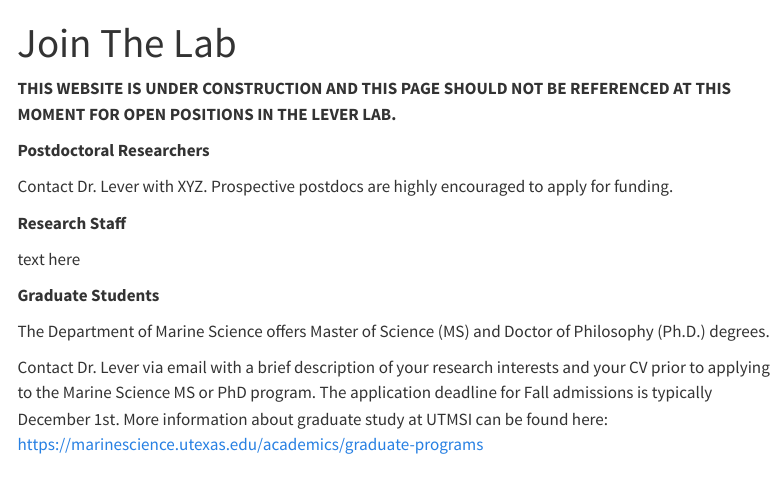
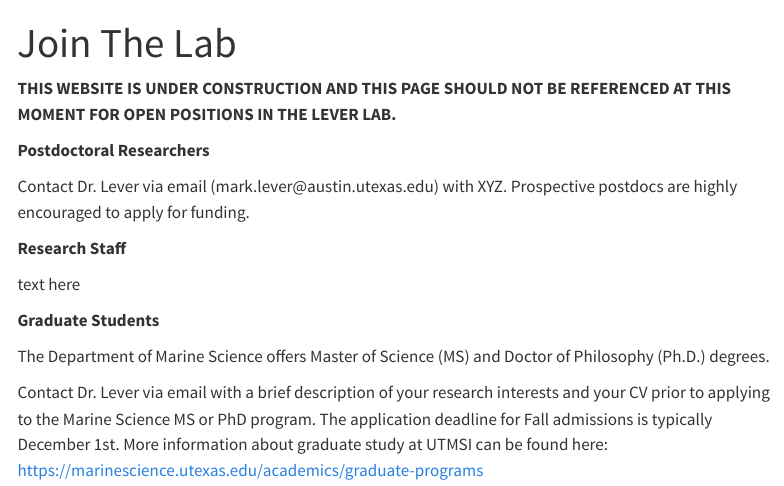
Before and after one commit to JohnHinkle/lever-lab-website, a Quarto document (Join.qmd): the page in a window 1100 px wide, from its top. Rendered offline with R 4.5, knitr and Pandoc in place of Quarto, with nearby package versions; menus at the side of the page are left out.

Commit message:
email, disclaimer

```diff
--- a/Join.qmd
+++ b/Join.qmd
@@ -6,7 +6,7 @@ title: "Join The Lab"
 
 **Postdoctoral Researchers**
 
-Contact Dr. Lever with XYZ. Prospective postdocs are highly encouraged to apply for funding.
+Contact Dr. Lever via email (mark.lever\@austin.utexas.edu) with XYZ. Prospective postdocs are highly encouraged to apply for funding.
 
 **Research Staff**
 
```
Also changed, not shown: index.qmd (+1 -1 lines), docs/search.json, 2 other files.
